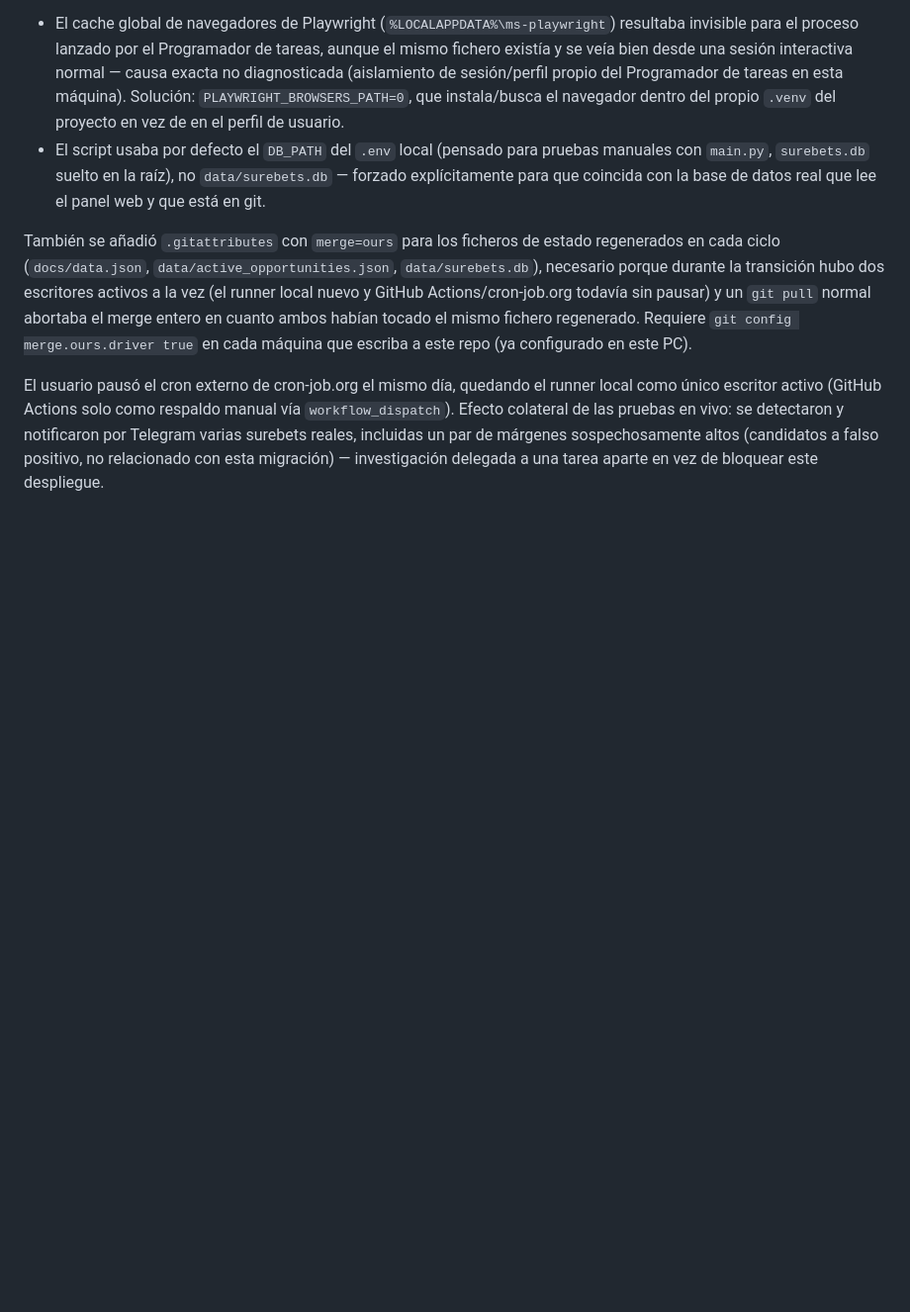
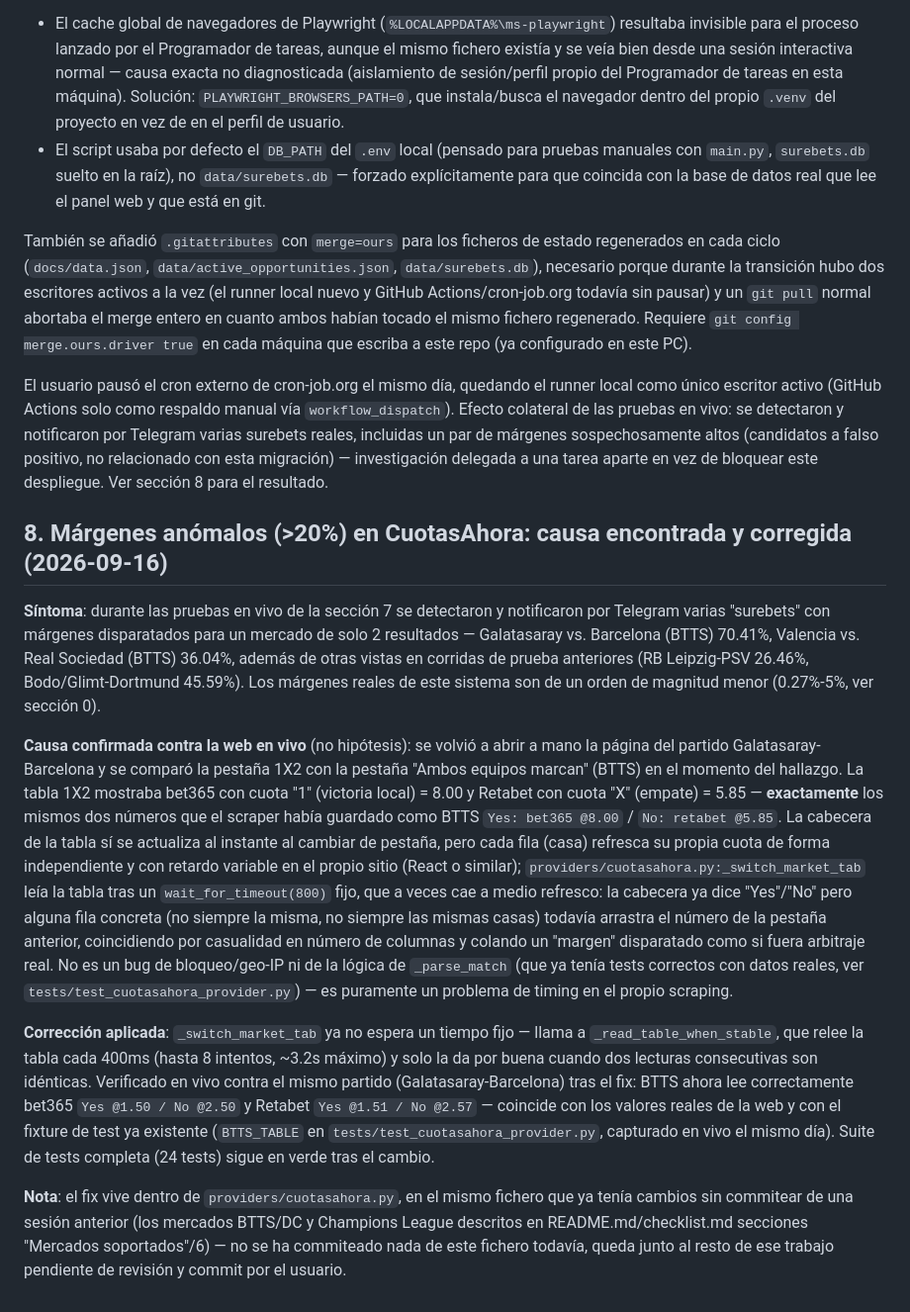
Before and after one commit to hugogpmr/surebets, a Markdown page: checklist.md, the part around the change. Shown at 99% size. Rendered like a GitHub page; blank space fills up the shorter version.

Commit message:
docs: documentar causa y fix de los margenes anomalos en CuotasAhora
Confirmado en vivo contra cuotasahora.com: _switch_market_tab leia la
tabla con un wait_for_timeout(800) fijo, cayendo a veces a medio
refresco de fila tras cambiar de pestana (cabecera ya actualizada,
alguna fila individual todavia con el numero de la pestana anterior).
El fix en si vive en providers/cuotasahora.py, sin commitear todavia
junto al resto del trabajo pendiente de esa sesion anterior (mercados
BTTS/DC, Champions League) - ver seccion 8 del checklist.

Co-Authored-By: Claude Sonnet 5 <noreply@anthropic.com>

```diff
--- a/checklist.md
+++ b/checklist.md
@@ -369,4 +369,39 @@ El usuario pausó el cron externo de cron-job.org el mismo día, quedando el run
 activo (GitHub Actions solo como respaldo manual vía `workflow_dispatch`). Efecto colateral de las pruebas en
 vivo: se detectaron y notificaron por Telegram varias surebets reales, incluidas un par de márgenes
 sospechosamente altos (candidatos a falso positivo, no relacionado con esta migración) — investigación
-delegada a una tarea aparte en vez de bloquear este despliegue.
+delegada a una tarea aparte en vez de bloquear este despliegue. Ver sección 8 para el resultado.
+
+## 8. Márgenes anómalos (>20%) en CuotasAhora: causa encontrada y corregida (2026-09-16)
+
+**Síntoma**: durante las pruebas en vivo de la sección 7 se detectaron y notificaron por Telegram varias
+"surebets" con márgenes disparatados para un mercado de solo 2 resultados — Galatasaray vs. Barcelona (BTTS)
+70.41%, Valencia vs. Real Sociedad (BTTS) 36.04%, además de otras vistas en corridas de prueba anteriores
+(RB Leipzig-PSV 26.46%, Bodo/Glimt-Dortmund 45.59%). Los márgenes reales de este sistema son de un orden de
+magnitud menor (0.27%-5%, ver sección 0).
+
+**Causa confirmada contra la web en vivo** (no hipótesis): se volvió a abrir a mano la página del partido
+Galatasaray-Barcelona y se comparó la pestaña 1X2 con la pestaña "Ambos equipos marcan" (BTTS) en el momento
+del hallazgo. La tabla 1X2 mostraba bet365 con cuota "1" (victoria local) = 8.00 y Retabet con cuota "X"
+(empate) = 5.85 — **exactamente** los mismos dos números que el scraper había guardado como BTTS
+`Yes: bet365 @8.00` / `No: retabet @5.85`. La cabecera de la tabla sí se actualiza al instante al cambiar de
+pestaña, pero cada fila (casa) refresca su propia cuota de forma independiente y con retardo variable en el
+propio sitio (React o similar); `providers/cuotasahora.py:_switch_market_tab` leía la tabla tras un
+`wait_for_timeout(800)` fijo, que a veces cae a medio refresco: la cabecera ya dice "Yes"/"No" pero alguna
+fila concreta (no siempre la misma, no siempre las mismas casas) todavía arrastra el número de la pestaña
+anterior, coincidiendo por casualidad en número de columnas y colando un "margen" disparatado como si fuera
+arbitraje real. No es un bug de bloqueo/geo-IP ni de la lógica de `_parse_match` (que ya tenía tests
+correctos con datos reales, ver `tests/test_cuotasahora_provider.py`) — es puramente un problema de timing en
+el propio scraping.
+
+**Corrección aplicada**: `_switch_market_tab` ya no espera un tiempo fijo — llama a
+`_read_table_when_stable`, que relee la tabla cada 400ms (hasta 8 intentos, ~3.2s máximo) y solo la da por
+buena cuando dos lecturas consecutivas son idénticas. Verificado en vivo contra el mismo partido
+(Galatasaray-Barcelona) tras el fix: BTTS ahora lee correctamente bet365 `Yes @1.50 / No @2.50` y Retabet
+`Yes @1.51 / No @2.57` — coincide con los valores reales de la web y con el fixture de test ya existente
+(`BTTS_TABLE` en `tests/test_cuotasahora_provider.py`, capturado en vivo el mismo día). Suite de tests
+completa (24 tests) sigue en verde tras el cambio.
+
+**Nota**: el fix vive dentro de `providers/cuotasahora.py`, en el mismo fichero que ya tenía cambios sin
+commitear de una sesión anterior (los mercados BTTS/DC y Champions League descritos en README.md/checklist.md
+secciones "Mercados soportados"/6) — no se ha commiteado nada de este fichero todavía, queda junto al resto
+de ese trabajo pendiente de revisión y commit por el usuario.
```
